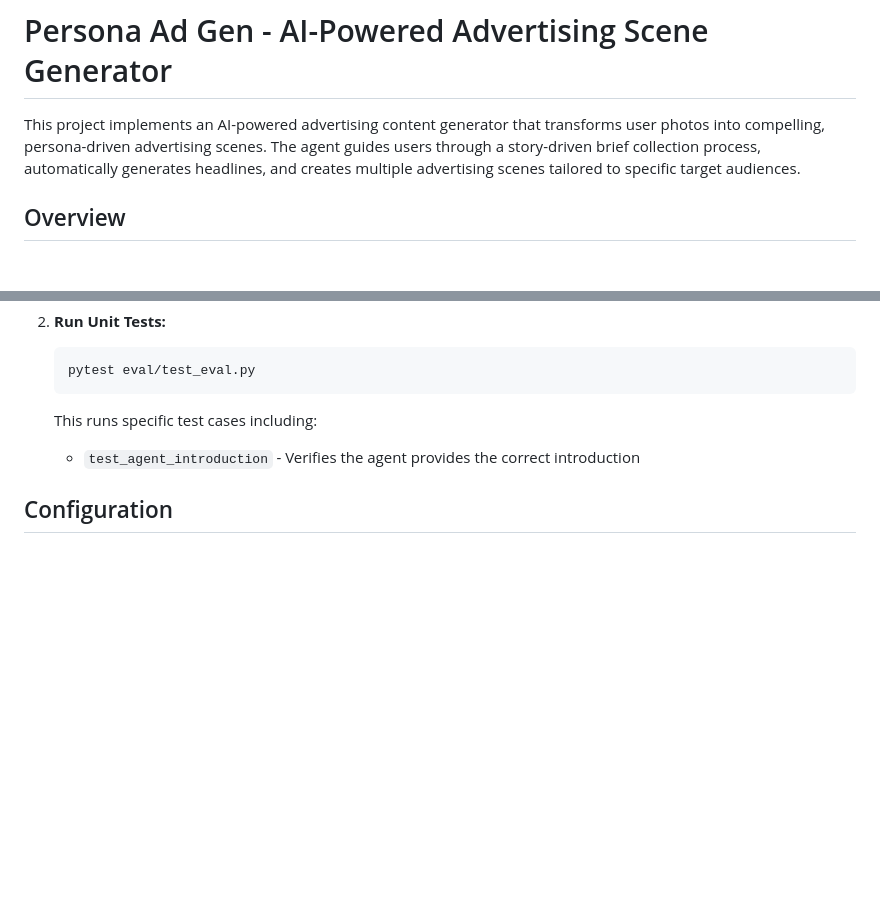
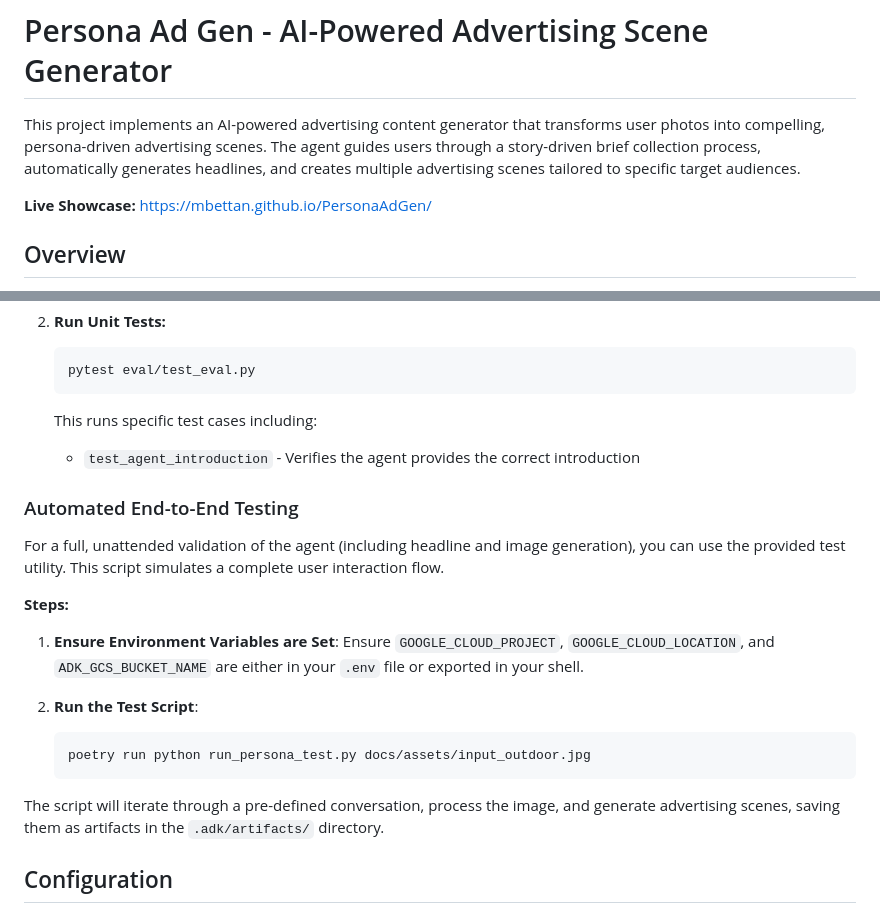
Before and after one commit to mbettan/PersonaAdGen, a Markdown page: README.md, 2 parts joined by grey strips. Rendered like a GitHub page; blank space fills up the shorter version.

````diff
--- a/README.md
+++ b/README.md
@@ -1,6 +1,8 @@
 # Persona Ad Gen - AI-Powered Advertising Scene Generator
 
 This project implements an AI-powered advertising content generator that transforms user photos into compelling, persona-driven advertising scenes. The agent guides users through a story-driven brief collection process, automatically generates headlines, and creates multiple advertising scenes tailored to specific target audiences.
+
+**Live Showcase:** [https://mbettan.github.io/PersonaAdGen/](https://mbettan.github.io/PersonaAdGen/)
 
 ## Overview
 
@@ -286,6 +285,21 @@ Evaluation tests assess the agent's conversation flow and response accuracy.
    This runs specific test cases including:
    - `test_agent_introduction` - Verifies the agent provides the correct introduction
 
+### Automated End-to-End Testing
+
+For a full, unattended validation of the agent (including headline and image generation), you can use the provided test utility. This script simulates a complete user interaction flow.
+
+**Steps:**
+
+1.  **Ensure Environment Variables are Set**: Ensure `GOOGLE_CLOUD_PROJECT`, `GOOGLE_CLOUD_LOCATION`, and `ADK_GCS_BUCKET_NAME` are either in your `.env` file or exported in your shell.
+
+2.  **Run the Test Script**:
+    ```bash
+    poetry run python run_persona_test.py docs/assets/input_outdoor.jpg
+    ```
+
+The script will iterate through a pre-defined conversation, process the image, and generate advertising scenes, saving them as artifacts in the `.adk/artifacts/` directory.
+
 ## Configuration
 
 ### Model Configuration
````
Also changed, not shown: other parts of README.md (+36 -25 lines).
